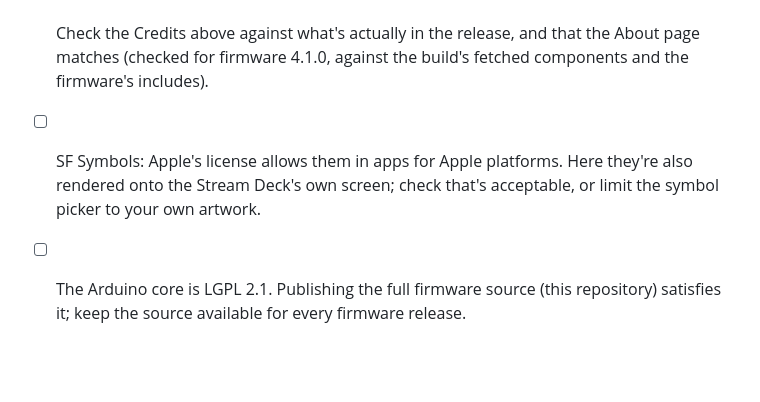
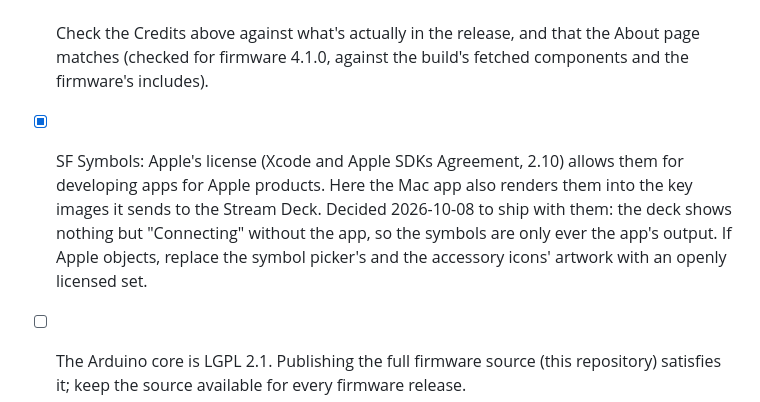
Before and after one commit to jangellx/ESPDeck, a Markdown page: README.md, the part around the change. Rendered like a GitHub page; blank space fills up the shorter version.

Commit message:
README: the SF Symbols decision
Co-Authored-By: Claude Opus 5.5 <noreply@anthropic.com>

```diff
--- a/README.md
+++ b/README.md
@@ -195,7 +195,7 @@ ESPDeck is released under the [MIT License](LICENSE). The firmware and the web i
 
 - [x] Choose a license for ESPDeck itself and add `LICENSE` (MIT).
 - [x] Check the Credits above against what's actually in the release, and that the About page matches (checked for firmware 4.1.0, against the build's fetched components and the firmware's includes).
-- [ ] SF Symbols: Apple's license allows them in apps for Apple platforms. Here they're also rendered onto the Stream Deck's own screen; check that's acceptable, or limit the symbol picker to your own artwork.
+- [x] SF Symbols: Apple's license (Xcode and Apple SDKs Agreement, 2.10) allows them for developing apps for Apple products. Here the Mac app also renders them into the key images it sends to the Stream Deck. Decided 2026-10-08 to ship with them: the deck shows nothing but "Connecting" without the app, so the symbols are only ever the app's output. If Apple objects, replace the symbol picker's and the accessory icons' artwork with an openly licensed set.
 - [ ] The Arduino core is LGPL 2.1. Publishing the full firmware source (this repository) satisfies it; keep the source available for every firmware release.
 - [x] Make the repository public, so update checks and the release downloads work, and turn on GitHub Pages (Settings → Pages → Source: GitHub Actions) for the web installer.
 - [x] Test on hardware (4.1.0; the Neo's and the +'s screens are untested, for want of one): pairing, image uploads and orientation per model, firmware update and rollback, and the web installer.
```
